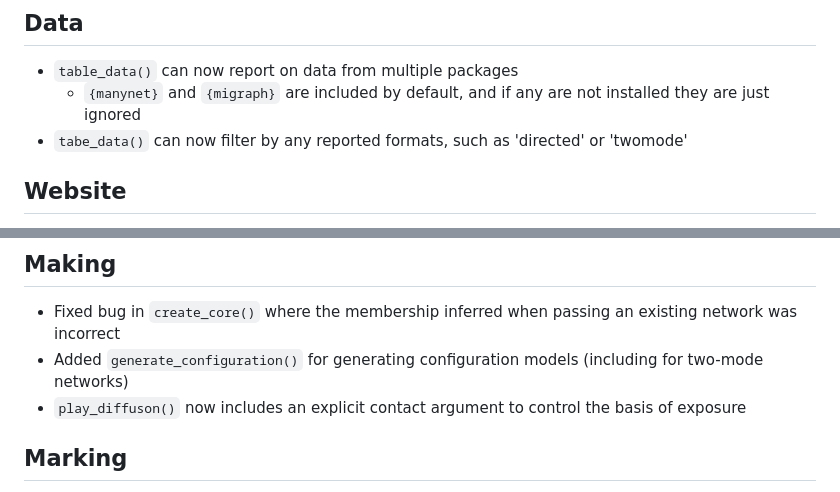
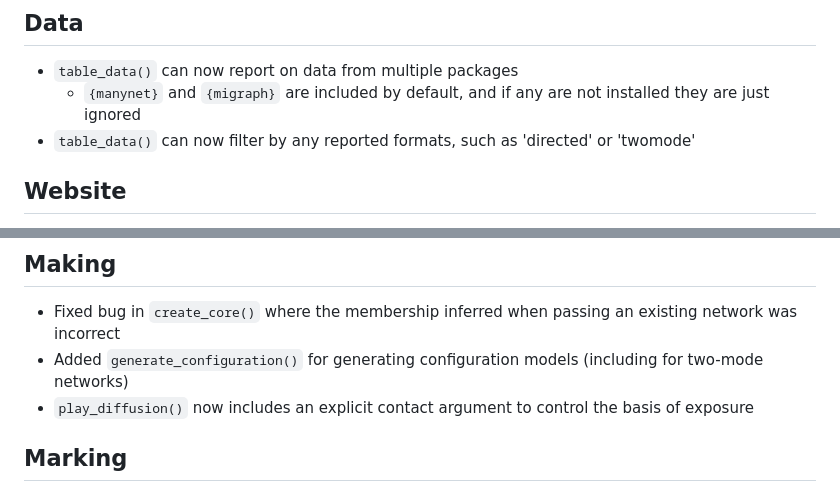
Before and after one commit to stocnet/manynet, a Markdown page: NEWS.md, 2 parts joined by grey strips. Rendered like a GitHub page.

Commit message:
Fixed spelling errors

```diff
--- a/NEWS.md
+++ b/NEWS.md
@@ -98,7 +98,7 @@
 - `table_data()` can now report on data from multiple packages
   - `{manynet}` and `{migraph}` are included by default,
   and if any are not installed they are just ignored
-- `tabe_data()` can now filter by any reported formats,
+- `table_data()` can now filter by any reported formats,
 such as 'directed' or 'twomode'
 
 ## Website
@@ -198,7 +198,7 @@ including force-directed, layered, circular, spectral, and grid layouts
 existing network was incorrect
 - Added `generate_configuration()` for generating configuration models
 (including for two-mode networks)
-- `play_diffuson()` now includes an explicit contact argument to control the
+- `play_diffusion()` now includes an explicit contact argument to control the
 basis of exposure
 
 ## Marking
```
Also changed, not shown: other parts of NEWS.md (+1 -1 lines).
